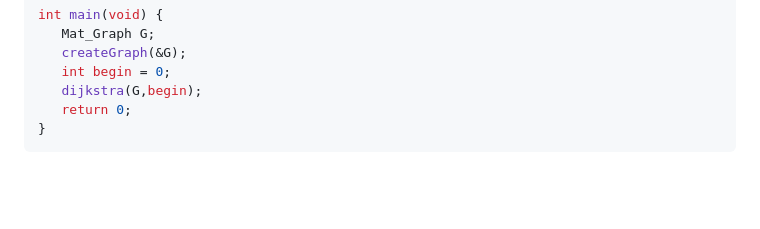
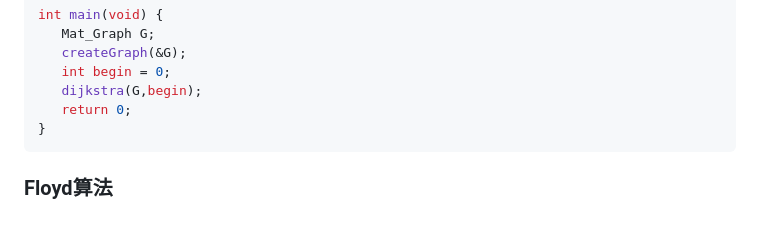
Before and after one commit to Tornado-XYF/XYF-Learning-Society, a Markdown page: Learning/Data Structure/Date Structures and Algorithms.md, the part around the change. GitHub-like rendering; blank space fills up the shorter version.

Commit message:
no message

````diff
--- a/Learning/Data Structure/Date Structures and Algorithms.md
+++ b/Learning/Data Structure/Date Structures and Algorithms.md
@@ -385,4 +385,4 @@ int main(void) {
 }
 ```
 
-###
+### Floyd算法
````
